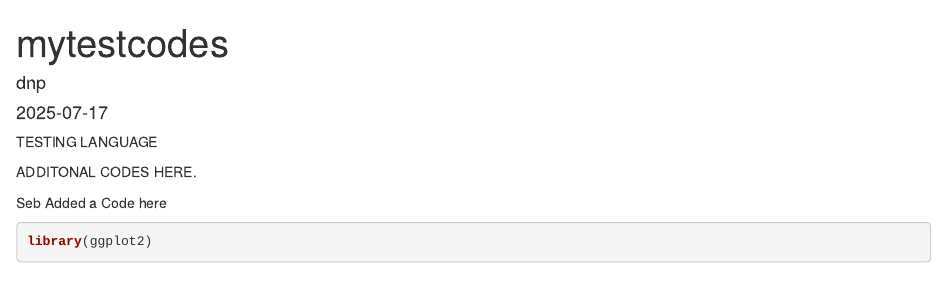
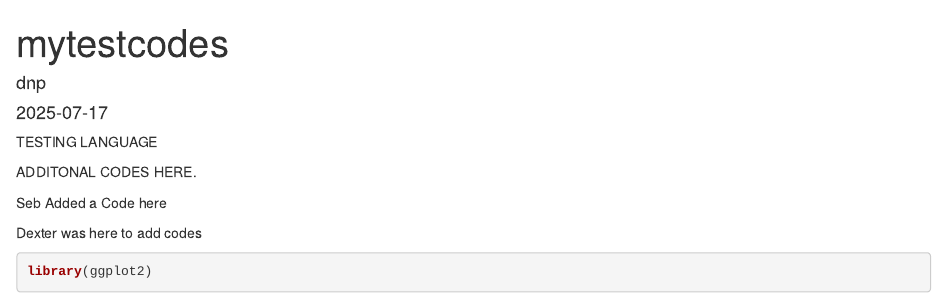
Before and after one commit to sebtcheng/myfirstfolder, an R Markdown document (testingdocuments.Rmd): the page in a window 1100 px wide, from its top. Rendered offline with R 4.5, knitr and Pandoc, with nearby package versions.

Commit message:
Update testingdocuments.Rmd
my codes to test yours

````diff
--- a/testingdocuments.Rmd
+++ b/testingdocuments.Rmd
@@ -14,6 +14,8 @@ ADDITONAL CODES HERE.
 
 Seb Added a Code here
 
+Dexter was here to add codes
+
 ```{r}
 library(ggplot2)
 ```
````
